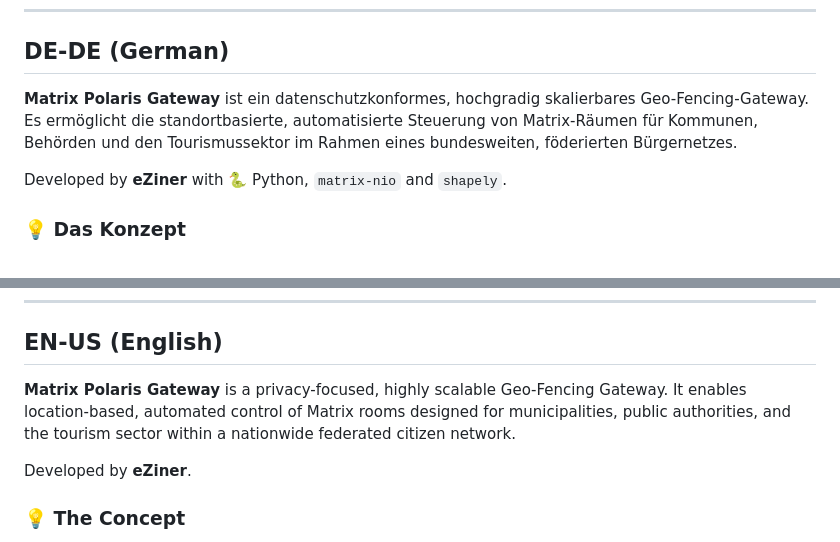
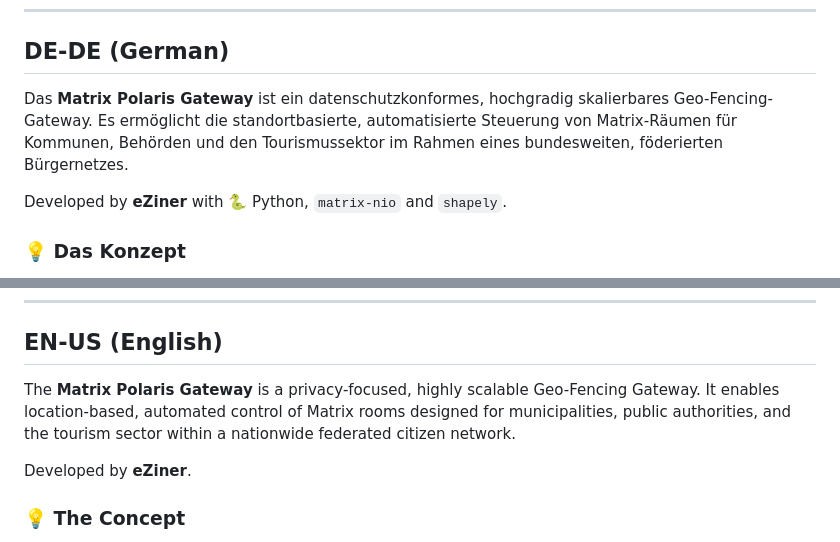
Before and after one commit to eZiner/matrix-polaris-gateway, a Markdown page: README.md, 2 parts joined by grey strips. GitHub-like rendering.

```diff
--- a/README.md
+++ b/README.md
@@ -6,7 +6,7 @@
 
 ## DE-DE (German)
 
-**Matrix Polaris Gateway** ist ein datenschutzkonformes, hochgradig skalierbares Geo-Fencing-Gateway. Es ermöglicht die standortbasierte, automatisierte Steuerung von Matrix-Räumen für Kommunen, Behörden und den Tourismussektor im Rahmen eines bundesweiten, föderierten Bürgernetzes.
+Das **Matrix Polaris Gateway** ist ein datenschutzkonformes, hochgradig skalierbares Geo-Fencing-Gateway. Es ermöglicht die standortbasierte, automatisierte Steuerung von Matrix-Räumen für Kommunen, Behörden und den Tourismussektor im Rahmen eines bundesweiten, föderierten Bürgernetzes.
 
 Developed by **eZiner** with 🐍 Python, `matrix-nio` and `shapely`.
 
@@ -51,7 +51,7 @@ python bot.py
 
 ## EN-US (English)
 
-**Matrix Polaris Gateway** is a privacy-focused, highly scalable Geo-Fencing Gateway. It enables location-based, automated control of Matrix rooms designed for municipalities, public authorities, and the tourism sector within a nationwide federated citizen network.
+The **Matrix Polaris Gateway** is a privacy-focused, highly scalable Geo-Fencing Gateway. It enables location-based, automated control of Matrix rooms designed for municipalities, public authorities, and the tourism sector within a nationwide federated citizen network.
 
 Developed by **eZiner**.
 
```
